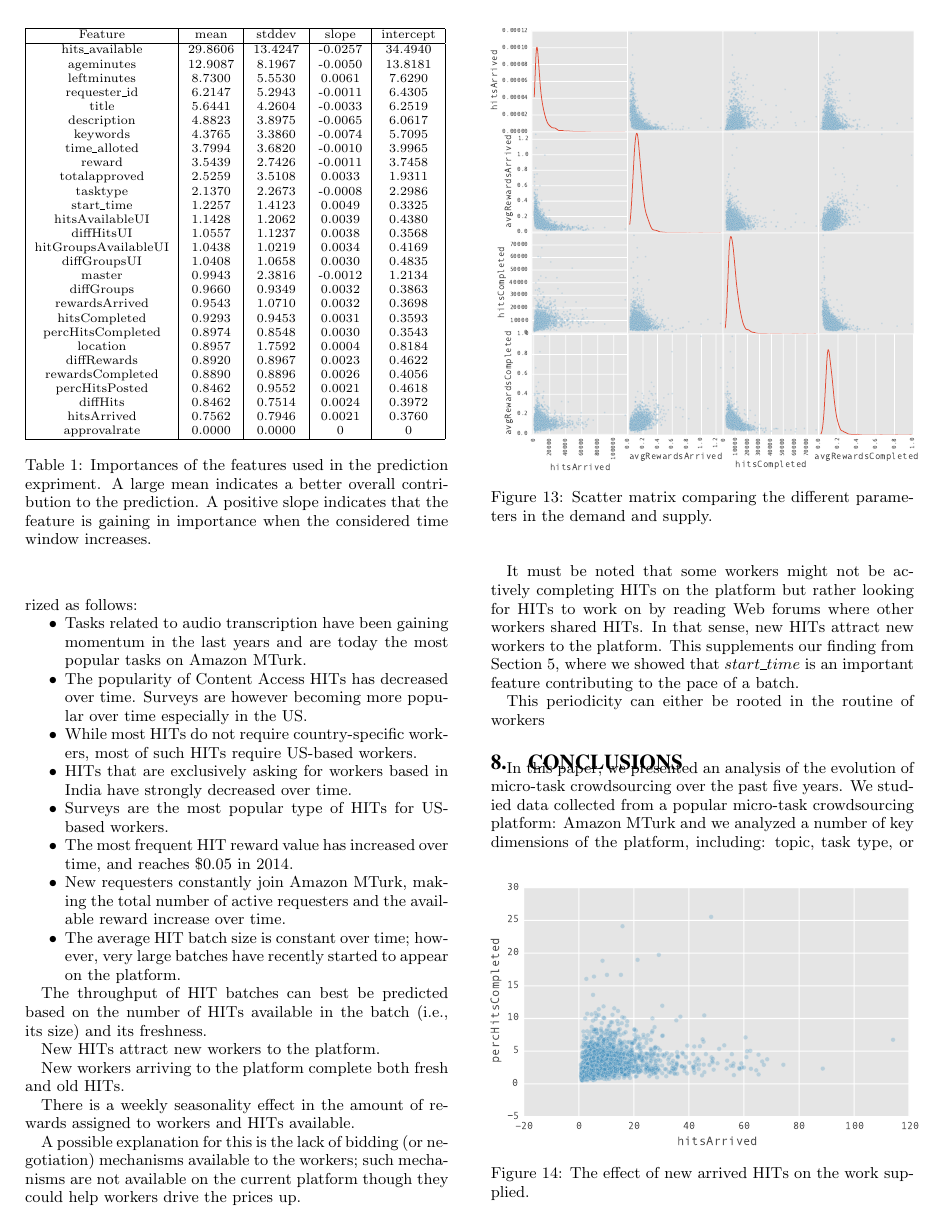
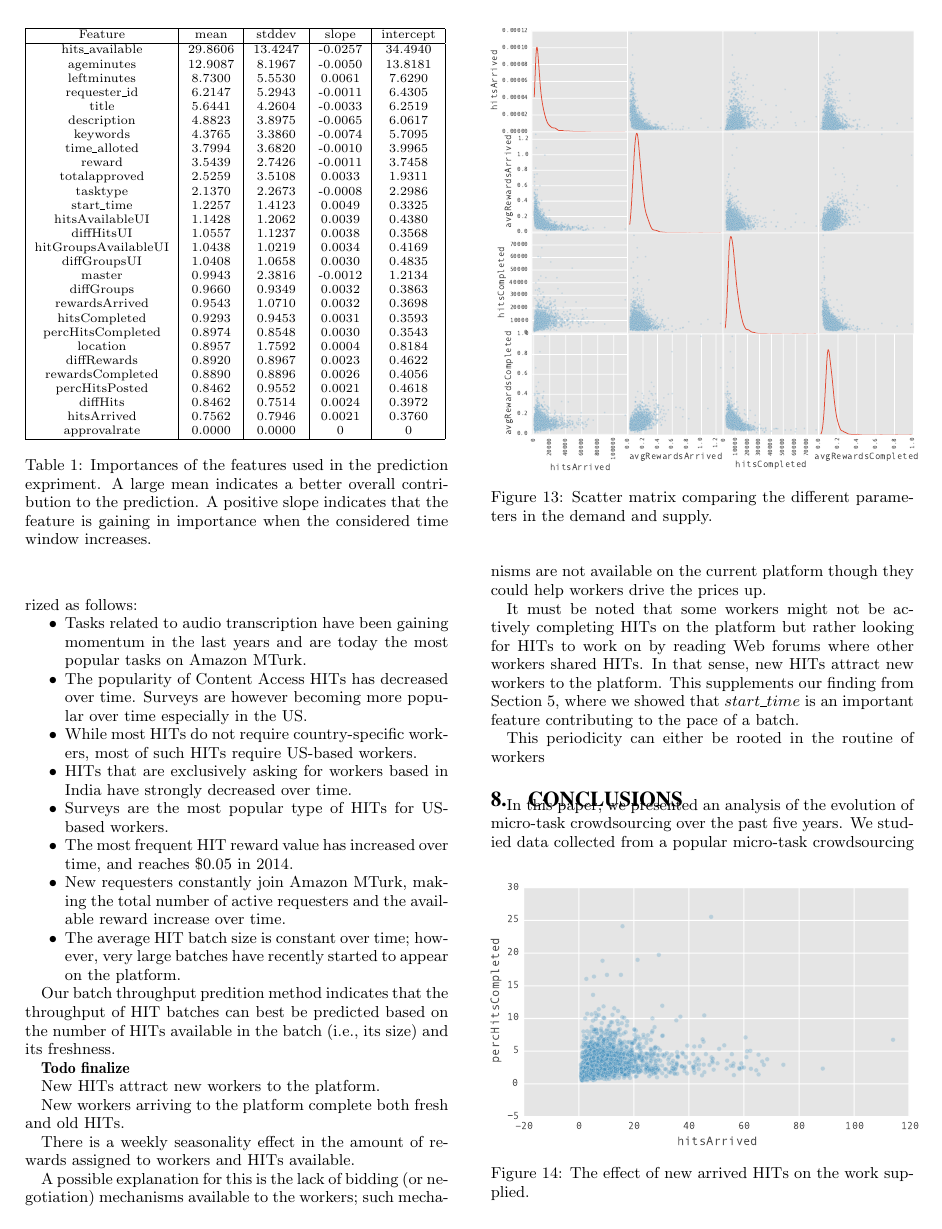
Before and after one commit to eXascaleInfolab/old-mturk, a LaTeX paper (paper/dynamics.tex, which reads paper/sections/discussion.tex): page 8 of 10. Compiled offline with pdfLaTeX.

Commit message:
checkpoint

```diff
--- a/paper/sections/discussion.tex
+++ b/paper/sections/discussion.tex
@@ -14,7 +14,10 @@ In this section, we summarize the main findings of our analysis, and provide a d
 	\item The average HIT batch size is constant over time; however, very large batches have recently started to appear on the platform.
 \end{itemize}
 
-The throughput of HIT batches can best be predicted based on the number of HITs available in the batch (i.e., its size) and its freshness.
+Our batch throughput predition method indicates that the throughput of HIT batches can best be predicted based on the number of HITs available in the batch (i.e., its size) and its freshness.
+
+
+\textbf{Todo finalize}
 
 New HITs attract new workers to the platform.
 
```
